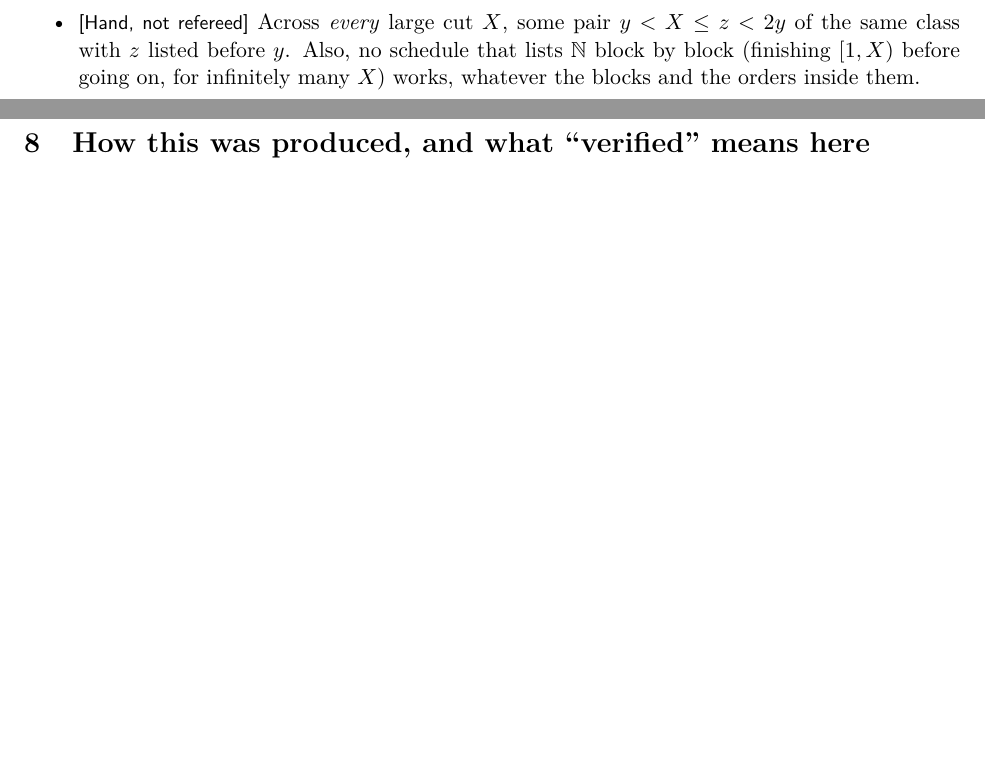
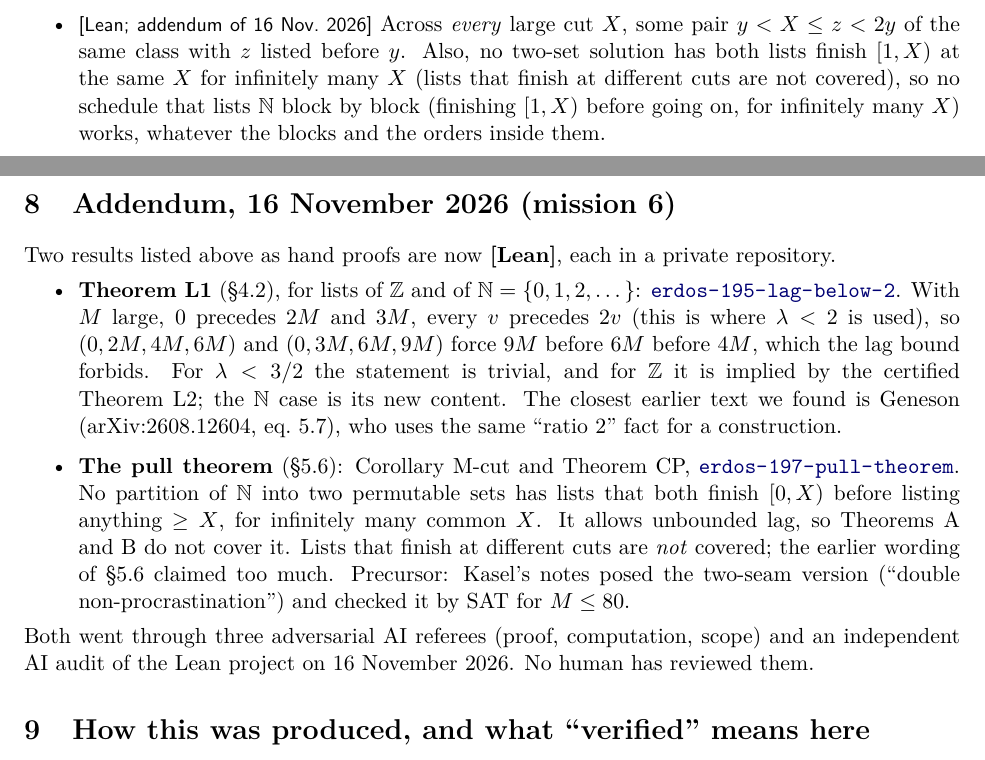
Before and after one commit to Alex-lop/erdos-195-197-paper, a LaTeX paper (erdos-195-197.tex): two parts of pages 11 and 13 of 13 before the commit and two parts of pages 11 and 14 of 15 after it, joined at a grey line, cut so that both start at the same text, the shorter picture padded with empty space. Compiled offline with pdfLaTeX.

Commit message:
Addendum (16 Nov 2026): Theorem L1 and the pull theorem (M-cut, CP) are now Lean-checked
L1 now stated for lists of Z and of N, with its scope (implied by L2 for Z);
CP narrowed to both lists complete at the same cut, as the scope referee found.
Table rows and section 5.6 updated; PDF rebuilt with tectonic.

Co-Authored-By: Claude Opus 5.5 <noreply@anthropic.com>

```diff
--- a/erdos-195-197.tex
+++ b/erdos-195-197.tex
@@ -601,8 +602,9 @@ are listed after some element larger than $3m$ (Theorems A, B).
 \item No class with two adjacent elements and infinitely many intervals $[P, 2P-v+6]$ (Corollary~I), no
 towers (R$^*$), not an exact $\rho$-partition (7.2).
 \item Not random, not a rotation set (RS, K).
-\item \st{Hand, not refereed} Across \emph{every} large cut $X$, some pair $y < X \le z < 2y$ of the same
-class with $z$ listed before $y$. Also, no schedule that lists $\N$ block by block (finishing $[1,X)$ before
+\item \st{Lean; addendum of 16 Nov.\ 2026} Across \emph{every} large cut $X$, some pair $y < X \le z < 2y$ of the same
+class with $z$ listed before $y$. Also, no two-set solution has both lists finish $[1,X)$ at the same $X$ for
+infinitely many $X$ (lists that finish at different cuts are not covered), so no schedule that lists $\N$ block by block (finishing $[1,X)$ before
 going on, for infinitely many $X$) works, whatever the blocks and the orders inside them.
 \end{itemize}
 Colourings that survive every tool we have are known: log-periodic colourings with eight arcs per period,
@@ -684,6 +686,23 @@ Crossing pairs at every cut; no complete prefixes & 197 & Hand, not refereed & w
 \noindent All repositories are under \url{https://github.com/Alex-lop}. ``Working notes'' are files of the
 project that are not public. Statements that live only there should be treated as claims until someone else
 checks them.
+
+\section{Addendum, 16 November 2026 (mission 6)}
+Two results listed above as hand proofs are now \textbf{[Lean]}, each in a private repository.
+\begin{itemize}
+\item \textbf{Theorem L1} (\S4.2), for lists of $\Z$ and of $\N=\{0,1,2,\dots\}$: \repo{erdos-195-lag-below-2}. With $M$
+large, $0$ precedes $2M$ and $3M$, every $v$ precedes $2v$ (this is where $\lambda<2$ is used), so $(0,2M,4M,6M)$ and
+$(0,3M,6M,9M)$ force $9M$ before $6M$ before $4M$, which the lag bound forbids. For $\lambda<3/2$ the statement is
+trivial, and for $\Z$ it is implied by the certified Theorem L2; the $\N$ case is its new content. The closest earlier
+text we found is Geneson (arXiv:2608.12604, eq.~5.7), who uses the same ``ratio 2'' fact for a construction.
+\item \textbf{The pull theorem} (\S5.6): Corollary M-cut and Theorem CP, \repo{erdos-197-pull-theorem}. No partition
+of $\N$ into two permutable sets has lists that both finish $[0,X)$ before listing anything $\ge X$, for infinitely
+many common $X$. It allows unbounded lag, so Theorems A and B do not cover it. Lists that finish at different cuts
+are \emph{not} covered; the earlier wording of \S5.6 claimed too much. Precursor: Kasel's notes posed the two-seam
+version (``double non-procrastination'') and checked it by SAT for $M\le 80$.
+\end{itemize}
+Both went through three adversarial AI referees (proof, computation, scope) and an independent AI audit of the Lean
+project on 16 November 2026. No human has reviewed them.
 
 %%%%%%%%%%%%%%%%%%%%%%%%%%%%%%%%%%%%%%%%%%%%%%%%%%%%%%%%%%%%%%%%%%%%%%%%%%%%%%%%%%%%%%%%%%%%
 \section{How this was produced, and what ``verified'' means here}
```
Also changed, not shown: README.md, erdos-195-197.pdf, erdos-195-197.tex (9 more changed lines).
